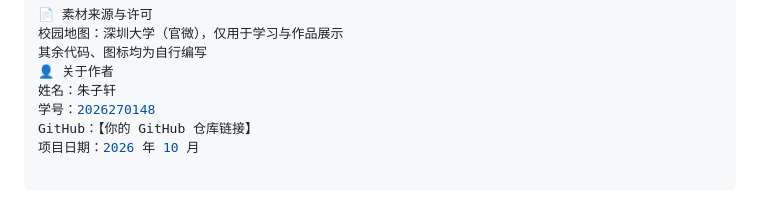
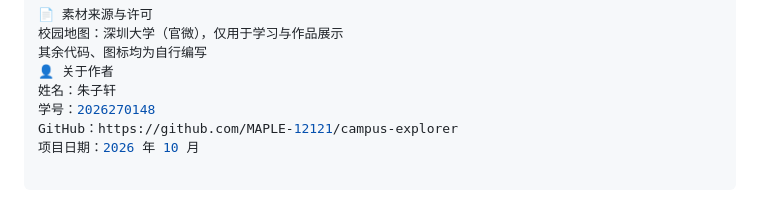
Before and after one commit to MAPLE-12121/campus-explorer, a Markdown page: README.md, the part around the change. Drawn GitHub-style.

```diff
--- a/README.md
+++ b/README.md
@@ -104,5 +104,5 @@ hidden: true：隐藏点；unlockAt 或 unlockAfterSpot：解锁条件
 👤 关于作者
 姓名：朱子轩
 学号：2026270148
-GitHub：【你的 GitHub 仓库链接】
+GitHub：https://github.com/MAPLE-12121/campus-explorer
 项目日期：2026 年 10 月
```
